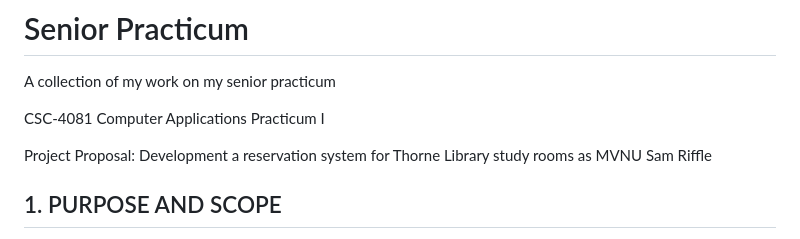
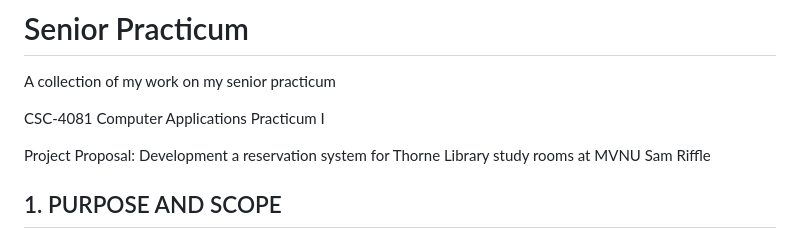
Before and after one commit to samriffle/Senior-Practicum, a Markdown page: README.md, the part around the change. GitHub-like rendering.

```diff
--- a/README.md
+++ b/README.md
@@ -3,7 +3,7 @@ A collection of my work on my senior practicum
 
 CSC-4081 Computer Applications Practicum I
 
-Project Proposal: Development a reservation system for Thorne Library study rooms as MVNU
+Project Proposal: Development a reservation system for Thorne Library study rooms at MVNU
 Sam Riffle
 
 <h2> 1. PURPOSE AND SCOPE </h2>
```
